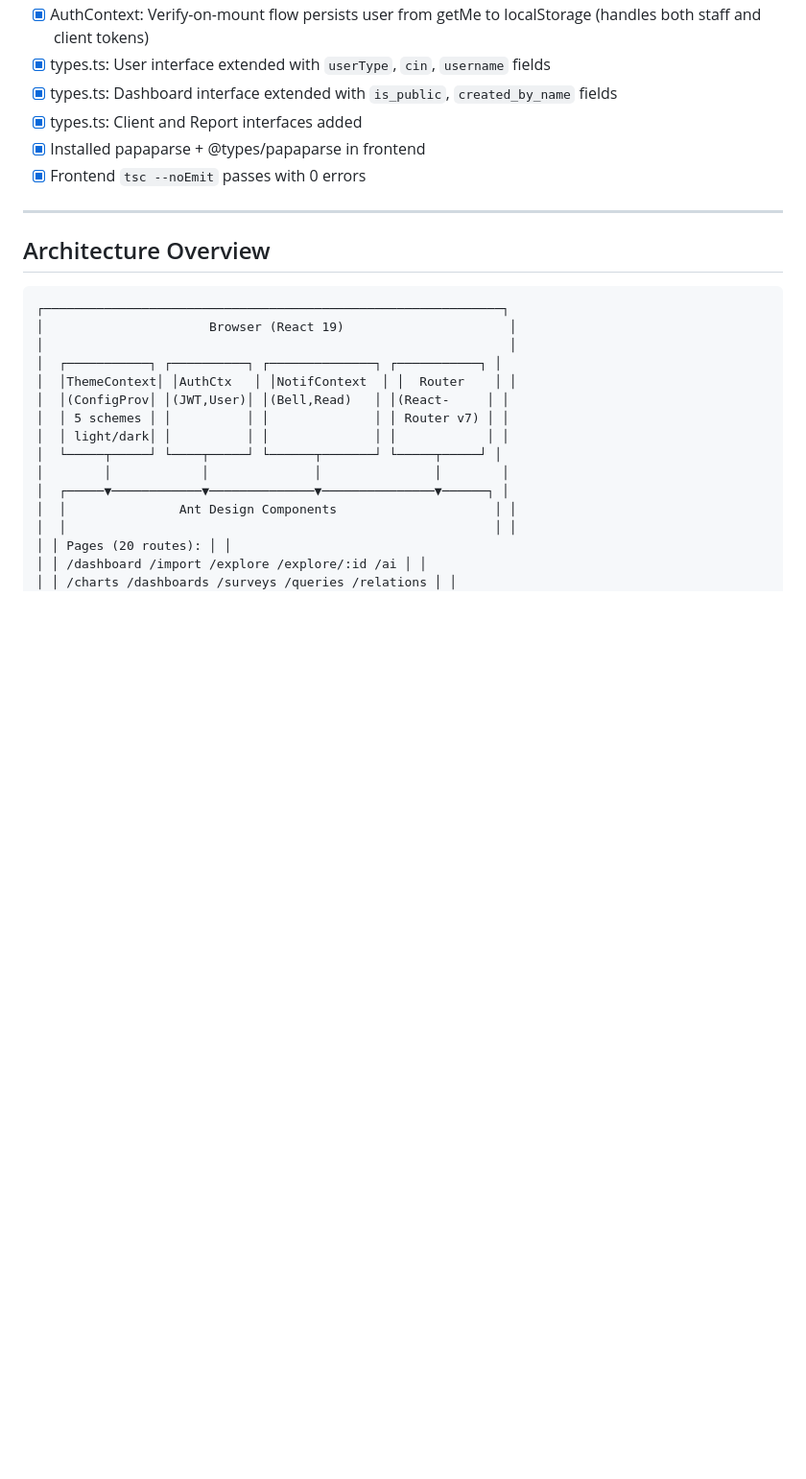
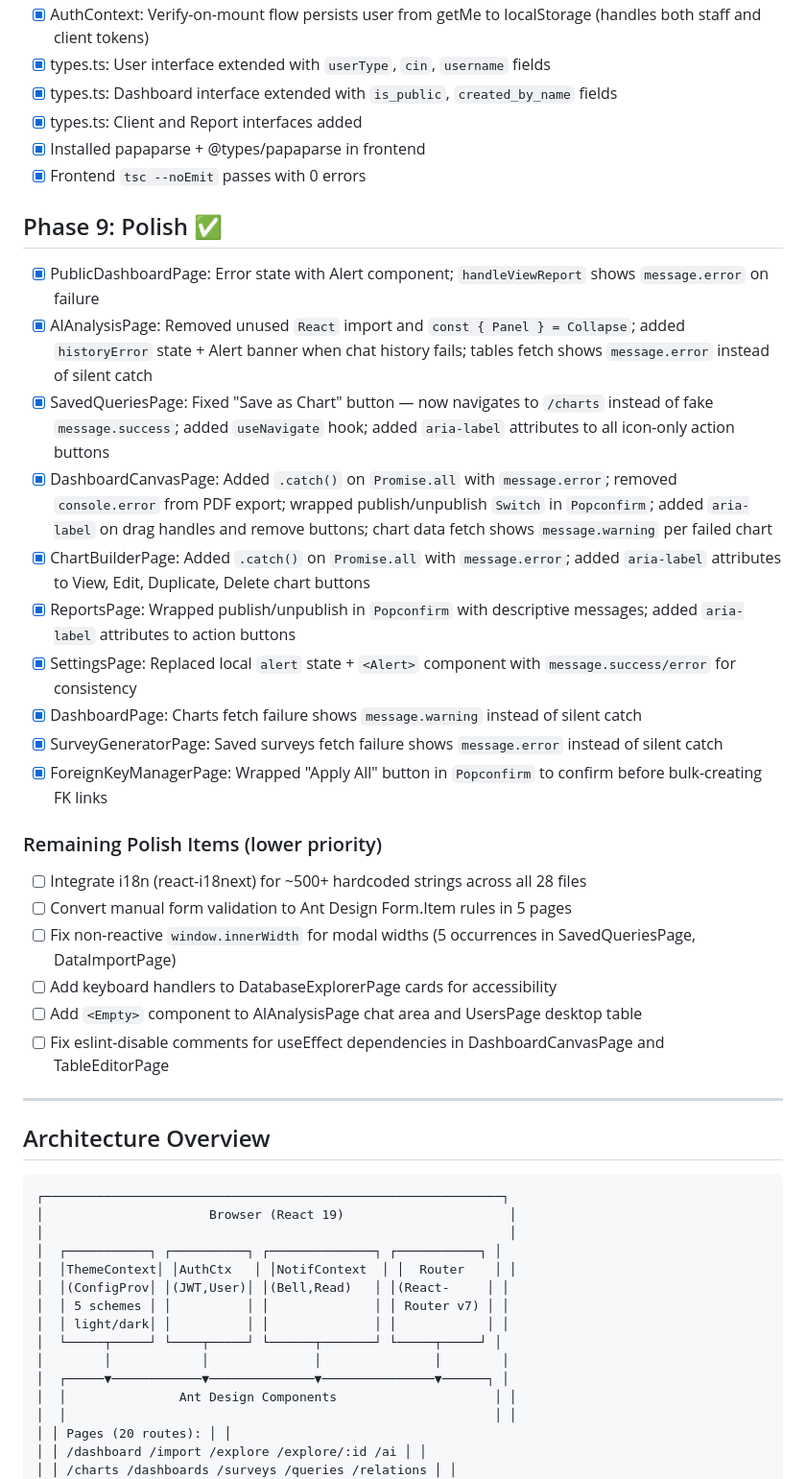
Before and after one commit to General-Sandwalker/iset-observatory, a Markdown page: PROGRESS.md, the part around the change. Shown at 96% size. Drawn GitHub-style; blank space fills up the shorter version.

Commit message:
docs: add Phase 9 polish details to PROGRESS.md

```diff
--- a/PROGRESS.md
+++ b/PROGRESS.md
@@ -130,6 +130,26 @@
 - [x] types.ts: Client and Report interfaces added
 - [x] Installed papaparse + @types/papaparse in frontend
 - [x] Frontend `tsc --noEmit` passes with 0 errors
+
+## Phase 9: Polish ✅
+- [x] PublicDashboardPage: Error state with Alert component; `handleViewReport` shows `message.error` on failure
+- [x] AIAnalysisPage: Removed unused `React` import and `const { Panel } = Collapse`; added `historyError` state + Alert banner when chat history fails; tables fetch shows `message.error` instead of silent catch
+- [x] SavedQueriesPage: Fixed "Save as Chart" button — now navigates to `/charts` instead of fake `message.success`; added `useNavigate` hook; added `aria-label` attributes to all icon-only action buttons
+- [x] DashboardCanvasPage: Added `.catch()` on `Promise.all` with `message.error`; removed `console.error` from PDF export; wrapped publish/unpublish `Switch` in `Popconfirm`; added `aria-label` on drag handles and remove buttons; chart data fetch shows `message.warning` per failed chart
+- [x] ChartBuilderPage: Added `.catch()` on `Promise.all` with `message.error`; added `aria-label` attributes to View, Edit, Duplicate, Delete chart buttons
+- [x] ReportsPage: Wrapped publish/unpublish in `Popconfirm` with descriptive messages; added `aria-label` attributes to action buttons
+- [x] SettingsPage: Replaced local `alert` state + `<Alert>` component with `message.success/error` for consistency
+- [x] DashboardPage: Charts fetch failure shows `message.warning` instead of silent catch
+- [x] SurveyGeneratorPage: Saved surveys fetch failure shows `message.error` instead of silent catch
+- [x] ForeignKeyManagerPage: Wrapped "Apply All" button in `Popconfirm` to confirm before bulk-creating FK links
+
+### Remaining Polish Items (lower priority)
+- [ ] Integrate i18n (react-i18next) for ~500+ hardcoded strings across all 28 files
+- [ ] Convert manual form validation to Ant Design Form.Item rules in 5 pages
+- [ ] Fix non-reactive `window.innerWidth` for modal widths (5 occurrences in SavedQueriesPage, DataImportPage)
+- [ ] Add keyboard handlers to DatabaseExplorerPage cards for accessibility
+- [ ] Add `<Empty>` component to AIAnalysisPage chat area and UsersPage desktop table
+- [ ] Fix eslint-disable comments for useEffect dependencies in DashboardCanvasPage and TableEditorPage
 
 ---
 
```
